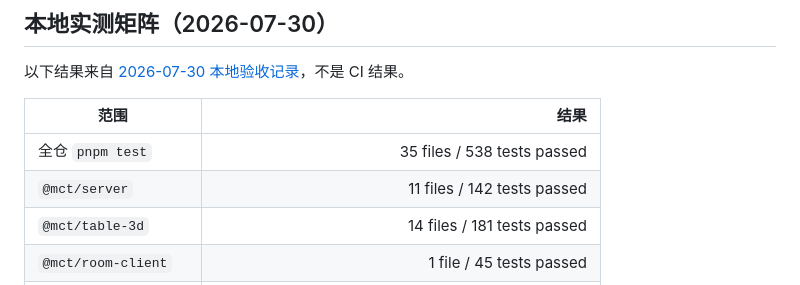
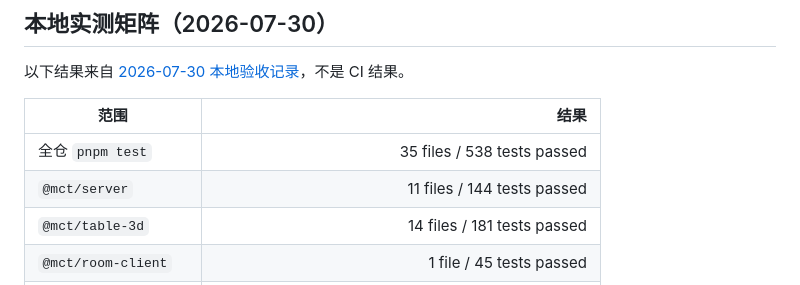
Before and after one commit to shuaibibi11/aomen, a Markdown page: README.md, the part around the change. GitHub-like rendering.

Commit message:
docs: reconcile validation test counts
Keep the README and local validation record aligned with the final server test baseline.

```diff
--- a/README.md
+++ b/README.md
@@ -112,7 +112,7 @@ pnpm --filter @mct/table-3d dev
 | 范围 | 结果 |
 | --- | ---: |
 | 全仓 `pnpm test` | 35 files / 538 tests passed |
-| `@mct/server` | 11 files / 142 tests passed |
+| `@mct/server` | 11 files / 144 tests passed |
 | `@mct/table-3d` | 14 files / 181 tests passed |
 | `@mct/room-client` | 1 file / 45 tests passed |
 | `@mct/room-protocol` | 1 file / 67 tests passed |
```
Also changed, not shown: docs/development/validation-2026-07-29.md (+1 -1 lines).
